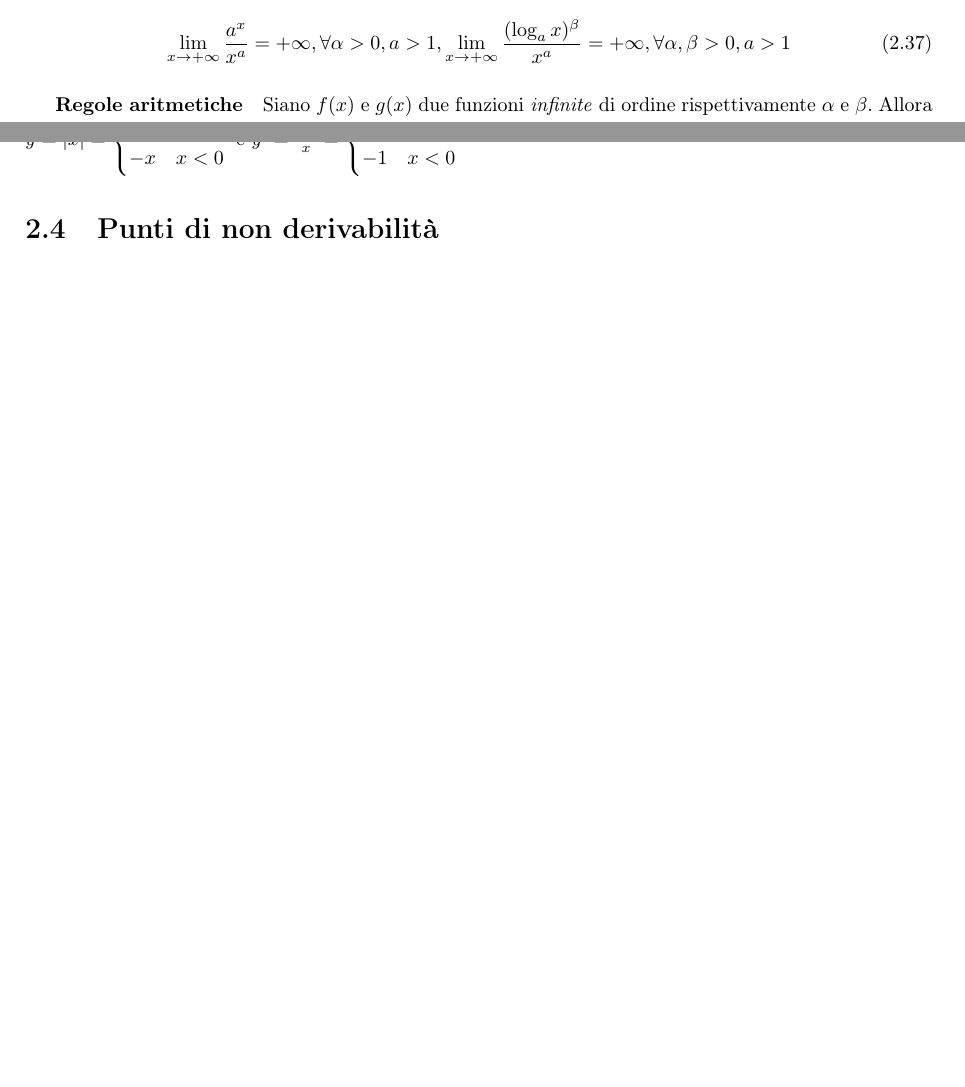
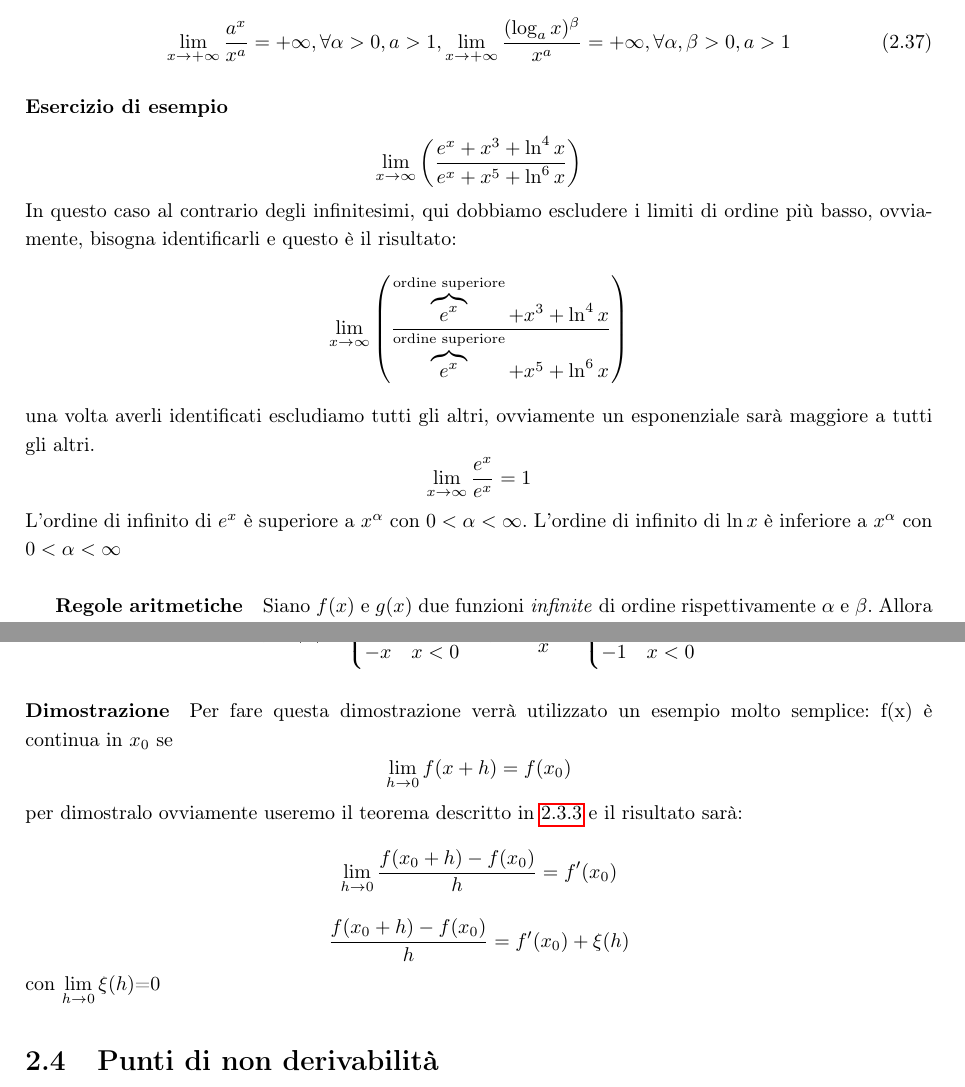
Before and after one commit to NF02/Appunti-universita, a LaTeX book (Analisi Matematica/mat.tex, which reads Analisi Matematica/pag/Studio di funzione.tex): two parts of pages 41 and 43 of 78, joined at a grey line, cut so that both start at the same text, the shorter picture padded with empty space. Compiled offline with pdfLaTeX.

Commit message:
Migliorie varie

```diff
--- a/Analisi Matematica/pag/Studio di funzione.tex
+++ b/Analisi Matematica/pag/Studio di funzione.tex
@@ -805,6 +805,19 @@ Per $x\to +\infty$ si ha $(\log_\alpha x)^\alpha<<x^\beta<<b^x$, con $\alpha,\be
 \begin{equation}\label{Esempio di gerarchia degli infiniti}
 	\lim_{x\to +\infty}\frac{a^x}{x^a}=+\infty, \forall \alpha>0, a>1, \lim_{x\to +\infty}\frac{(\log_a x)^\beta}{x^a}=+\infty, \forall \alpha, \beta>0, a>1
 \end{equation}
+\subsubsection{Esercizio di esempio}
+\begin{equation*}
+	\lim_{x\to \infty} \left(\frac{e^x+x^3+\ln^4x}{e^x+x^5+\ln^6x} \right)
+\end{equation*}
+In questo caso al contrario degli infinitesimi, qui dobbiamo escludere i limiti di ordine più basso, ovviamente, bisogna identificarli e questo è il risultato:
+\begin{equation*}
+	\lim_{x\to \infty} \left(\frac{\overbrace{e^x}^\text{ordine superiore}+x^3+\ln^4x}{\overbrace{e^x}^\text{ordine superiore}+x^5+\ln^6x} \right)
+\end{equation*}
+una volta averli identificati escludiamo tutti gli altri, ovviamente un esponenziale sarà maggiore a tutti gli altri.
+\begin{equation*}
+	\lim_{x\to \infty} \frac{e^x}{e^x}=1
+\end{equation*}
+L'ordine di infinito di $e^x$ è superiore a $x^\alpha$ con $0<\alpha< \infty$. L'ordine di infinito di $\ln x$ è inferiore a $x^\alpha$ con $0<\alpha< \infty$
 \subparagraph{Regole aritmetiche}
 Siano $f(x)$ e $g(x)$ due funzioni \emph{infinite} di ordine rispettivamente $\alpha$ e $\beta$. Allora si ha
 \begin{itemize}
@@ -881,10 +896,3 @@ Da cui $\lim_{h\to 0}f(x_0+h)=f(x_0)$ che è la continuità di $f$ in $x_0$.\\
 Quindi \textit{\color{red} derivabilità $\Rightarrow$ continuità} Occhio non è
 vero il contrario perché non per forza una funzione continua è derivabile.
 \paragraph{Esempio} $y=|x|$ è continua ma non è derivabile in $x=0$.
-Infatti,\\ $y=|x|=\begin{cases}
-	x&x\geq 0\\
-	-x&x<0
-\end{cases} \text{ e } y^,=\frac{|x|}{x}=\begin{cases}
-	1&x> 0\\
-	-1&x<0
-\end{cases}$
@@ -891,2 +903,21 @@ Infatti,\\ $y=|x|=\begin{cases}
+		-x&x<0
+	\end{cases} \text{ e } y^\prime=\frac{|x|}{x}=\begin{cases}
+		1&x> 0\\
+		-1&x<0
+	\end{cases}
+\end{equation*}
+\paragraph{Dimostrazione}
+Per fare questa dimostrazione verrà utilizzato un esempio molto semplice: f(x) è continua in $x_0$ se
+\begin{equation*}
+	\lim_{h\to 0} f(x+h)=f(x_0)
+\end{equation*}
+per dimostralo ovviamente useremo il teorema descritto in \ref{Teorema della continuità} e il risultato sarà:
+\begin{equation*}
+	\lim_{h\to 0}\frac{f(x_0+h)-f(x_0)}{h}=f^\prime(x_0)
+\end{equation*}
+\begin{equation*}
+	\frac{f(x_0+h)-f(x_0)}{h}=f^\prime(x_0)+\xi (h)
+\end{equation*}
+con $\lim\limits_{h\to 0} \xi (h)$=0
 \section{Punti di non derivabilità}
 \subsection{Punto angoloso}
```
Also changed, not shown: Analisi Matematica/mat.pdf, Analisi Matematica/pag/Studio di funzione.tex (52 more changed lines), 9 other files.
